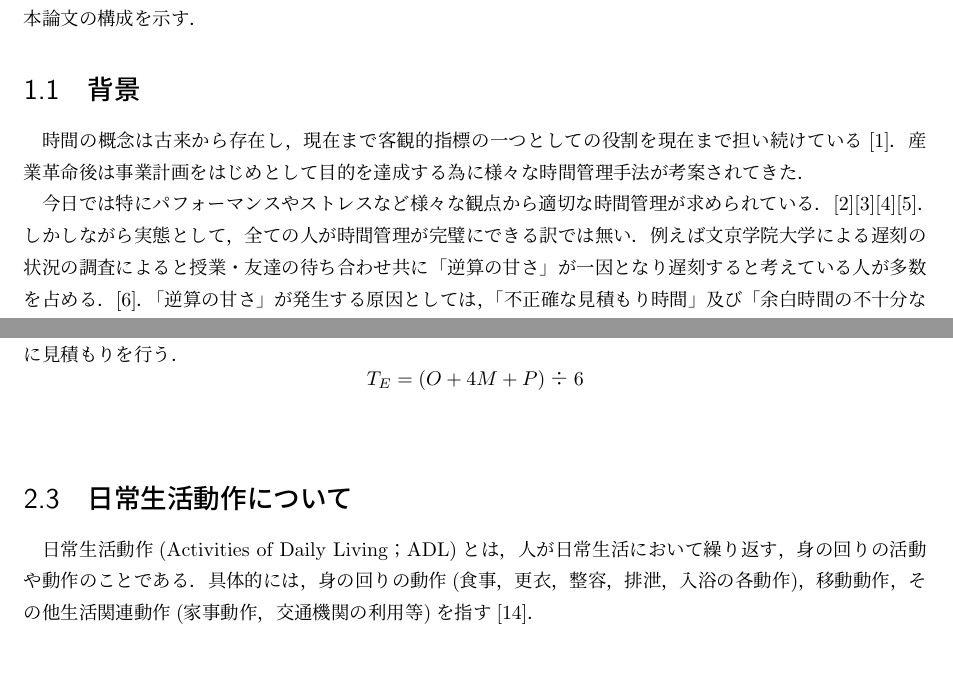
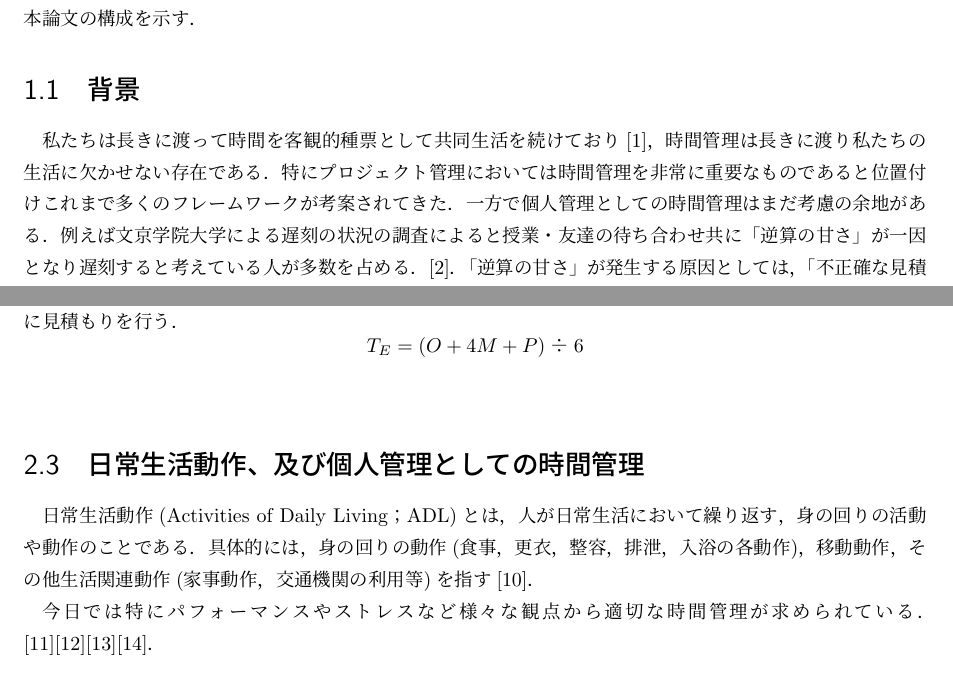
Before and after one commit to surueSK/Wellcomp, a LaTeX thesis (grad-pro/論文・発表資料/論文/suke/all.tex, which reads grad-pro/論文・発表資料/論文/suke/1.tex, grad-pro/論文・発表資料/論文/suke/2.tex): two parts of pages 8 and 10 of 27, joined at a grey line, cut so that both start at the same text, the shorter picture padded with empty space. Compiled offline with pLaTeX and dvipdfmx; a LaTeX package or settings file that is missing is left out.

Commit message:
1,2章中心に変更

```diff
--- a/grad-pro/論文・発表資料/論文/suke/1.tex
+++ b/grad-pro/論文・発表資料/論文/suke/1.tex
@@ -5,16 +5,11 @@
 
 \section{背景}
 
-
-時間の概念は古来から存在し，現在まで客観的指標の一つとしての役割を現在まで担い続けている\cite{history}．
-産業革命後は事業計画をはじめとして目的を達成する為に様々な時間管理手法が考案されてきた．
-
-
-今日では特にパフォーマンスやストレスなど様々な観点から適切な時間管理が求められている．\cite{Barling1996}\cite{Britton1991}\cite{Burt1994}\cite{Macan1994}．
-しかしながら実態として，全ての人が時間管理が完璧にできる訳では無い．
+私たちは長きに渡って時間を客観的種票として共同生活を続けており\cite{history}，時間管理は長きに渡り私たちの生活に欠かせない存在である．
+特にプロジェクト管理においては時間管理を非常に重要なものであると位置付けこれまで多くのフレームワークが考案されてきた．
+一方で個人管理としての時間管理はまだ考慮の余地がある．
 例えば文京学院大学による遅刻の状況の調査によると授業・友達の待ち合わせ共に「逆算の甘さ」が一因となり遅刻すると考えている人が多数を占める．\cite{bunkyo}．
 「逆算の甘さ」が発生する原因としては，「不正確な見積もり時間」及び「余白時間の不十分な確保」が原因であると考えられる(付録1参照)．
-
 
 \section{目的}
 本研究では行動時間の実測値を記録するシステムによって精度の高い見積もり時間及び十分な余白時間の確保を加味した行動必要時間を提案し，時間管理行動に変化を与える事を目的としている．
--- a/grad-pro/論文・発表資料/論文/suke/2.tex
+++ b/grad-pro/論文・発表資料/論文/suke/2.tex
@@ -56,8 +56,10 @@ Claessens et al. は，先行研究の定義を俯瞰した上で，時間管理
 T_{E} = (O + 4M + P) ÷ 6
 \]
 
-\section{日常生活動作について}
+\section{日常生活動作、及び個人管理としての時間管理}
 日常生活動作(Activities of Daily Living；ADL)とは，人が日常生活において繰り返す，身の回りの活動や動作のことである．具体的には，身の回りの動作(食事，更衣，整容，排泄，入浴の各動作)，移動動作，その他生活関連動作(家事動作，交通機関の利用等)を指す\cite{Sakai2003}．
+
+今日では特にパフォーマンスやストレスなど様々な観点から適切な時間管理が求められている．\cite{Barling1996}\cite{Britton1991}\cite{Burt1994}\cite{Macan1994}．
 
 \section{システムに関して}
 今日，日常生活動作を基調とし，身近な時間管理をサポートするシステムが複数開発されている．私は現在開発されたアプリケーションの種類を以下の3種類に分類した．(表 ~\ref{tb:app}参照)
```
Also changed, not shown: grad-pro/論文・発表資料/論文/suke/all.pdf, 1 other file.
